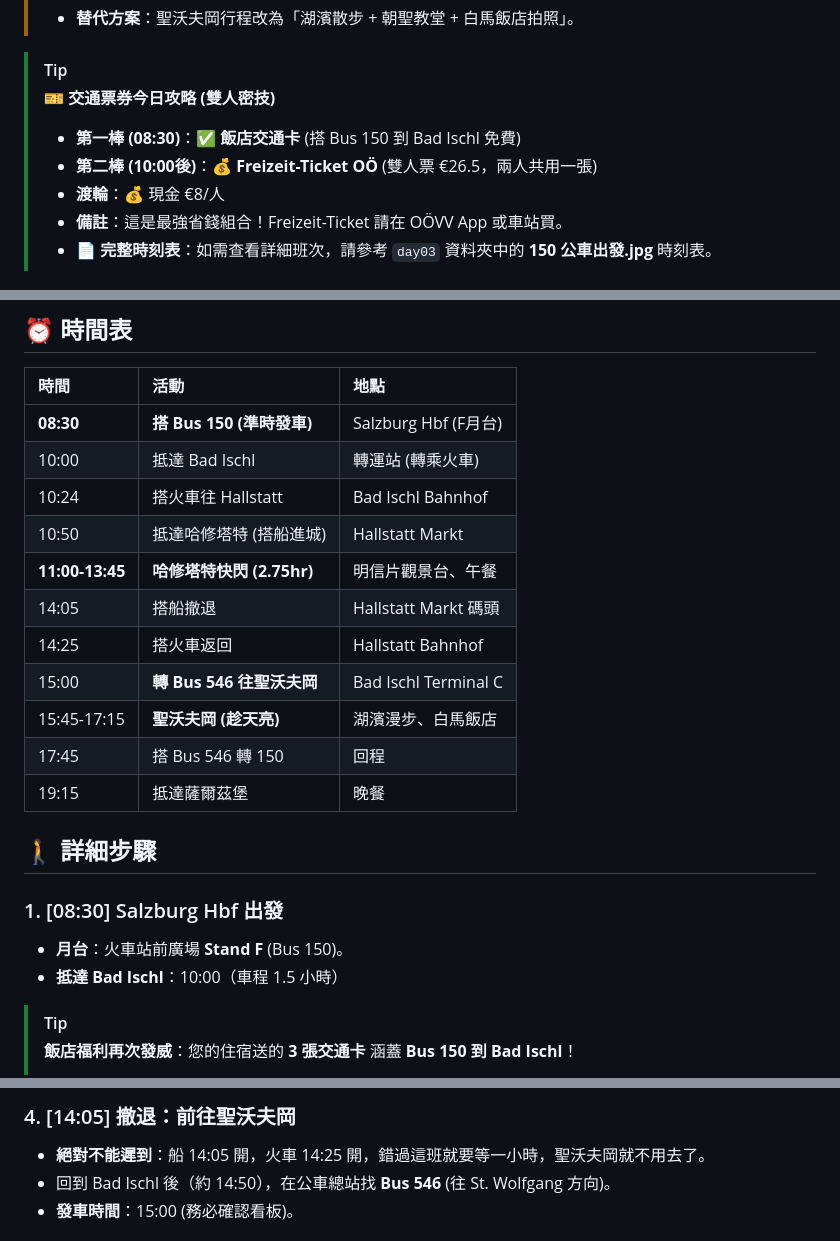
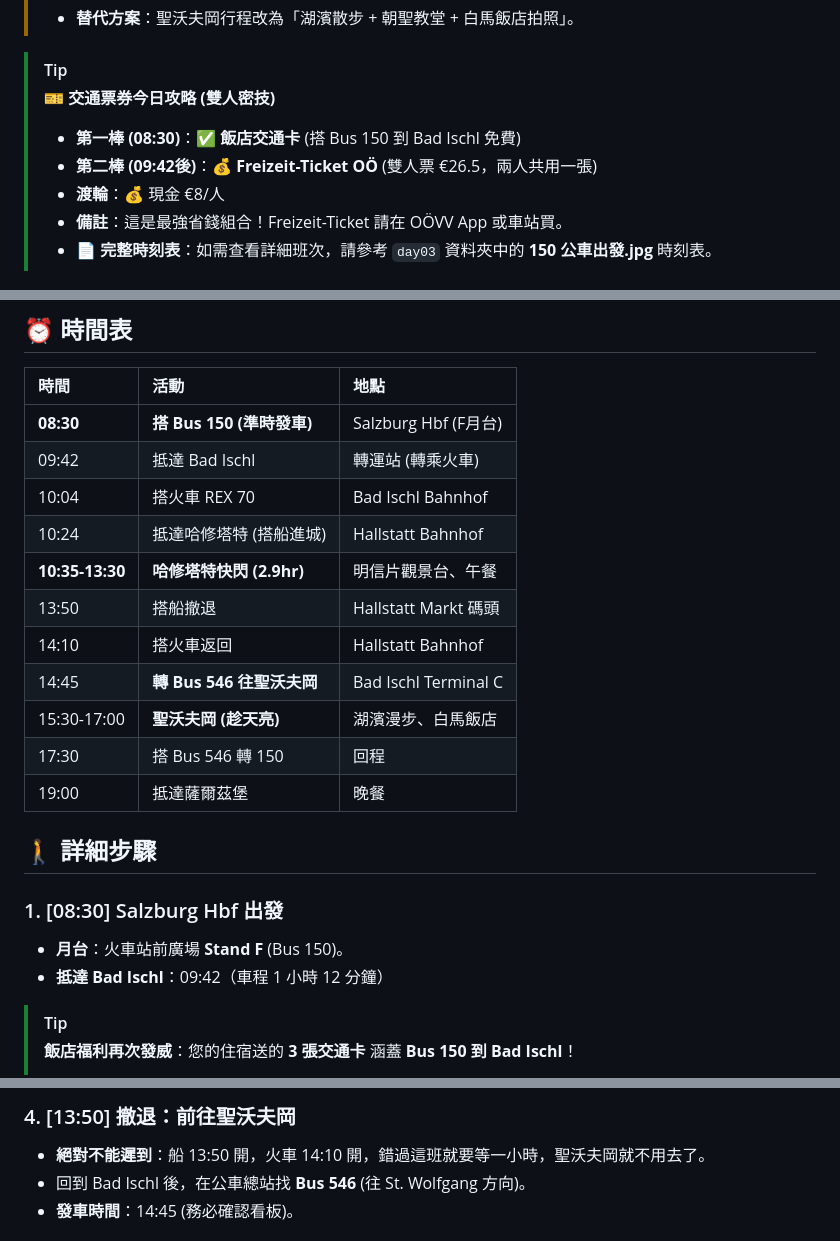
Before and after one commit to danwin47-sys/europe-travel-guide, a Markdown page: day_03.md, 3 parts joined by grey strips. Drawn GitHub-style.

Commit message:
Day 03：精確更新 150 公車與 REX 70 火車時刻
- Bad Ischl 抵達時間：10:00  09:42
- 火車班次更新：R 3111  REX 70 (10:04 出發)
- Hallstatt 抵達時間：10:50  10:24
- 哈修塔特遊覽時間增加至 2.9 小時 (10:35-13:30)
- 轉乘時間調整為 22 分鐘
- 回程抵達時間：19:15  19:00

```diff
--- a/day_03.md
+++ b/day_03.md
@@ -13,7 +13,7 @@ Salzburg → Bad Ischl → Hallstatt → Bad Ischl → St. Wolfgang → Salzburg
 > [!TIP]
 > **🎫 交通票券今日攻略 (雙人密技)**
 > - **第一棒 (08:30)**：✅ **飯店交通卡** (搭 Bus 150 到 Bad Ischl 免費)
-> - **第二棒 (10:00後)**：💰 **Freizeit-Ticket OÖ** (雙人票 €26.5，兩人共用一張)
+> - **第二棒 (09:42後)**：💰 **Freizeit-Ticket OÖ** (雙人票 €26.5，兩人共用一張)
 > - **渡輪**：💰 現金 €8/人
 > - **備註**：這是最強省錢組合！Freizeit-Ticket 請在 OÖVV App 或車站買。
 > - **📄 完整時刻表**：如需查看詳細班次，請參考 `day03` 資料夾中的 **150 公車出發.jpg** 時刻表。
@@ -31,22 +31,22 @@ Salzburg → Bad Ischl → Hallstatt → Bad Ischl → St. Wolfgang → Salzburg
 | 時間            | 活動                      | 地點                 |
 | :-------------- | :------------------------ | :------------------- |
 | **08:30**       | **搭 Bus 150 (準時發車)** | Salzburg Hbf (F月台) |
-| 10:00           | 抵達 Bad Ischl            | 轉運站 (轉乘火車)    |
-| 10:24           | 搭火車往 Hallstatt        | Bad Ischl Bahnhof    |
-| 10:50           | 抵達哈修塔特 (搭船進城)   | Hallstatt Markt      |
-| **11:00-13:45** | **哈修塔特快閃 (2.75hr)** | 明信片觀景台、午餐   |
-| 14:05           | 搭船撤退                  | Hallstatt Markt 碼頭 |
-| 14:25           | 搭火車返回                | Hallstatt Bahnhof    |
-| 15:00           | **轉 Bus 546 往聖沃夫岡** | Bad Ischl Terminal C |
-| 15:45-17:15     | **聖沃夫岡 (趁天亮)**     | 湖濱漫步、白馬飯店   |
-| 17:45           | 搭 Bus 546 轉 150         | 回程                 |
-| 19:15           | 抵達薩爾茲堡              | 晚餐                 |
+| 09:42           | 抵達 Bad Ischl            | 轉運站 (轉乘火車)    |
+| 10:04           | 搭火車 REX 70             | Bad Ischl Bahnhof    |
+| 10:24           | 抵達哈修塔特 (搭船進城)   | Hallstatt Bahnhof    |
+| **10:35-13:30** | **哈修塔特快閃 (2.9hr)**  | 明信片觀景台、午餐   |
+| 13:50           | 搭船撤退                  | Hallstatt Markt 碼頭 |
+| 14:10           | 搭火車返回                | Hallstatt Bahnhof    |
+| 14:45           | **轉 Bus 546 往聖沃夫岡** | Bad Ischl Terminal C |
+| 15:30-17:00     | **聖沃夫岡 (趁天亮)**     | 湖濱漫步、白馬飯店   |
+| 17:30           | 搭 Bus 546 轉 150         | 回程                 |
+| 19:00           | 抵達薩爾茲堡              | 晚餐                 |
 
 ## 🚶 詳細步驟
 
 ### 1. [08:30] Salzburg Hbf 出發
 - **月台**：火車站前廣場 **Stand F** (Bus 150)。
-- **抵達 Bad Ischl**：10:00（車程 1.5 小時）
+- **抵達 Bad Ischl**：09:42（車程 1 小時 12 分鐘）
 
 > [!TIP]
 > **飯店福利再次發威**：您的住宿送的 **3 張交通卡** 涵蓋 **Bus 150 到 Bad Ischl**！
@@ -82,6 +82,6 @@ Salzburg → Bad Ischl → Hallstatt → Bad Ischl → St. Wolfgang → Salzburg
 
-### 4. [14:05] 撤退：前往聖沃夫岡
-- **絕對不能遲到**：船 14:05 開，火車 14:25 開，錯過這班就要等一小時，聖沃夫岡就不用去了。
-- 回到 Bad Ischl 後（約 14:50），在公車總站找 **Bus 546** (往 St. Wolfgang 方向)。
-- **發車時間**：15:00 (務必確認看板)。
+### 4. [13:50] 撤退：前往聖沃夫岡
+- **絕對不能遲到**：船 13:50 開，火車 14:10 開，錯過這班就要等一小時，聖沃夫岡就不用去了。
+- 回到 Bad Ischl 後，在公車總站找 **Bus 546** (往 St. Wolfgang 方向)。
+- **發車時間**：14:45 (務必確認看板)。
 
```
Also changed, not shown: other parts of day_03.md (+12 -12 lines).
